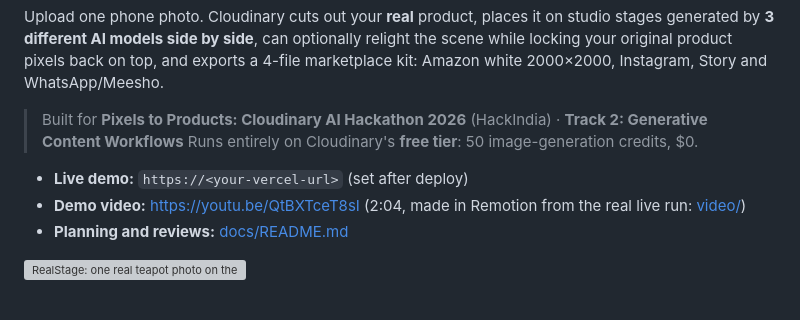
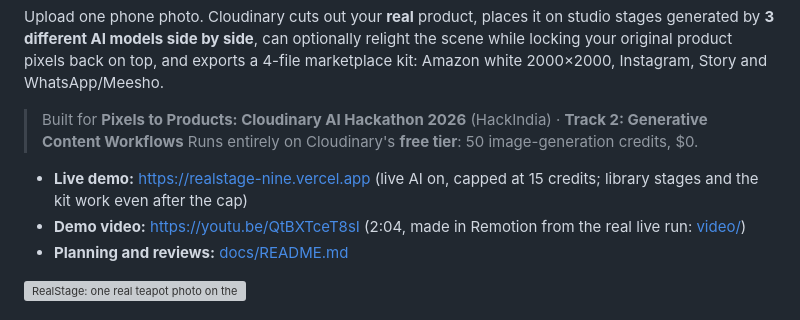
Before and after one commit to Guten-Morgen1302/Pixels-to-Products-Cloudinary-AI-Hackathon-2026, a Markdown page: README.md, the part around the change. Rendered like a GitHub page; grey boxes are pictures that could not be loaded.

Commit message:
docs: link the live Vercel deployment
Co-Authored-By: Claude Opus 5.5 <noreply@anthropic.com>

```diff
--- a/README.md
+++ b/README.md
@@ -7,7 +7,7 @@ Upload one phone photo. Cloudinary cuts out your **real** product, places it on
 > Built for **Pixels to Products: Cloudinary AI Hackathon 2026** (HackIndia) · **Track 2: Generative Content Workflows**
 > Runs entirely on Cloudinary's **free tier**: 50 image-generation credits, $0.
 
-- **Live demo:** `https://<your-vercel-url>` (set after deploy)
+- **Live demo:** https://realstage-nine.vercel.app (live AI on, capped at 15 credits; library stages and the kit work even after the cap)
 - **Demo video:** https://youtu.be/QtBXTceT8sI (2:04, made in Remotion from the real live run: [video/](video/README.md))
 - **Planning and reviews:** [docs/README.md](docs/README.md)
 
```
